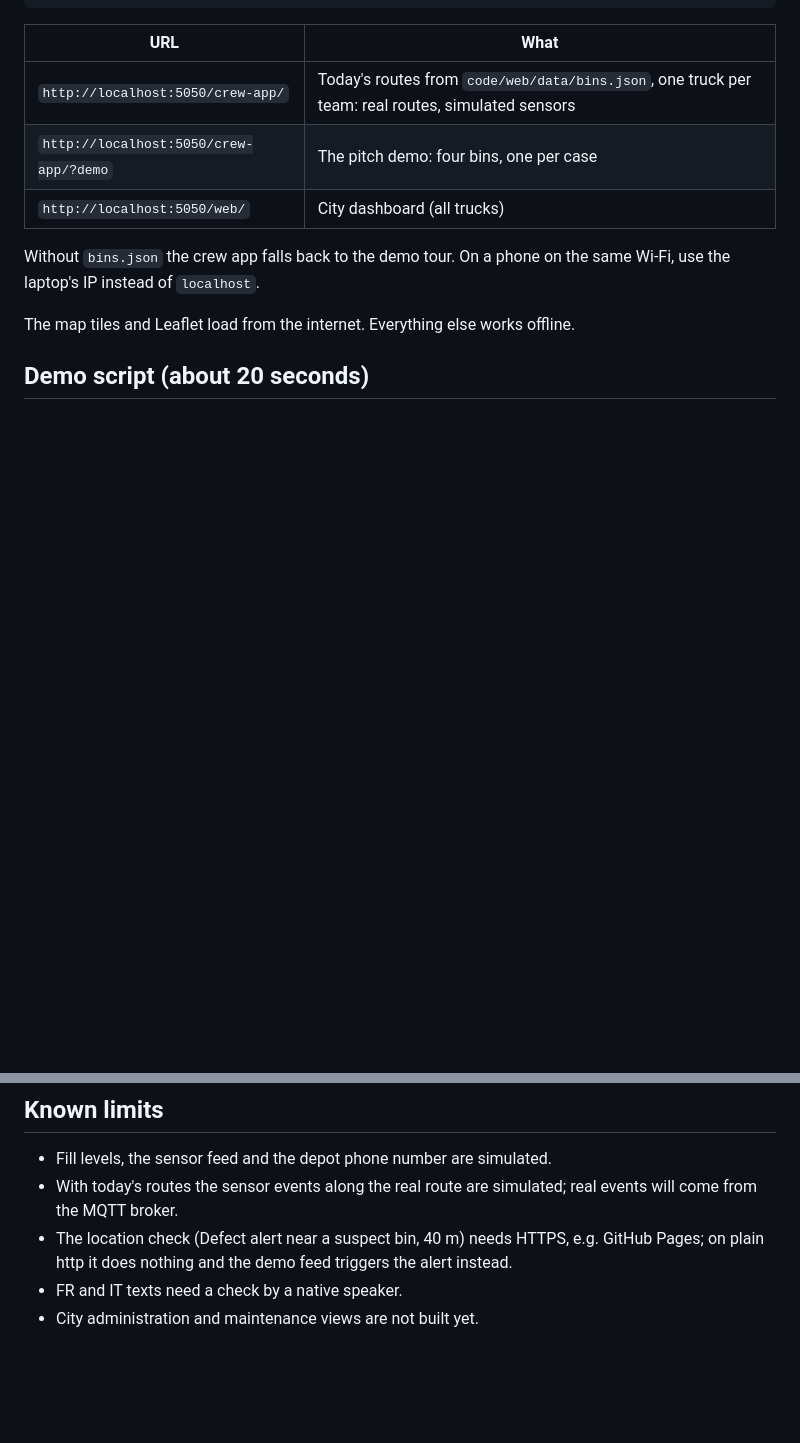
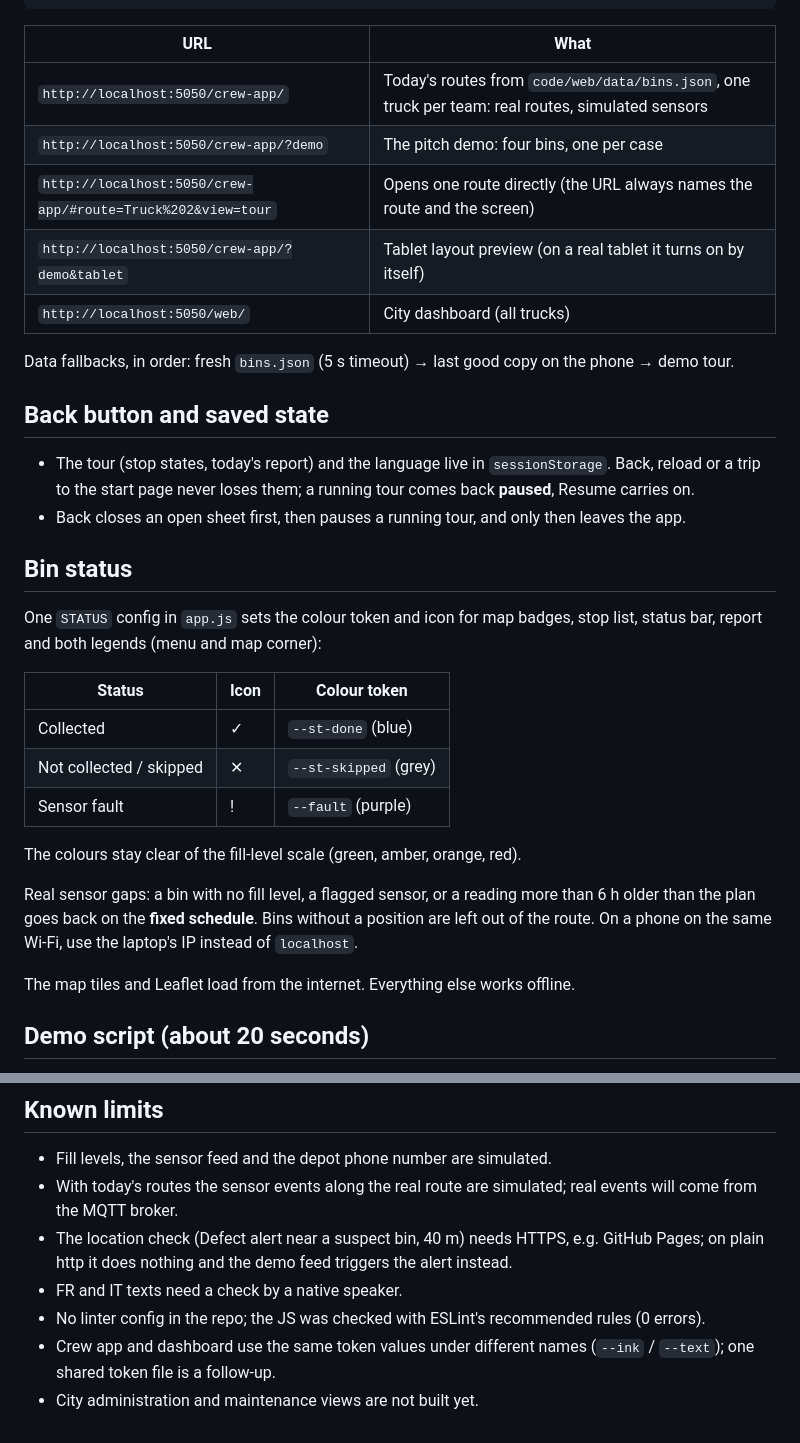
Before and after one commit to Basel-Hackthon-Smart-Trash/smart-trash, a Markdown page: documentation/crew-app.md, 2 parts joined by grey strips. GitHub-like rendering; blank space fills up the shorter version.

Commit message:
Docs: crew app back button, saved state, bin status icons, real-data gaps and tablet preview

```diff
--- a/documentation/crew-app.md
+++ b/documentation/crew-app.md
@@ -17,9 +17,30 @@ python3 -m http.server 5050 --bind 0.0.0.0
 |---|---|
 | `http://localhost:5050/crew-app/` | Today's routes from `code/web/data/bins.json`, one truck per team: real routes, simulated sensors |
 | `http://localhost:5050/crew-app/?demo` | The pitch demo: four bins, one per case |
+| `http://localhost:5050/crew-app/#route=Truck%202&view=tour` | Opens one route directly (the URL always names the route and the screen) |
+| `http://localhost:5050/crew-app/?demo&tablet` | Tablet layout preview (on a real tablet it turns on by itself) |
 | `http://localhost:5050/web/` | City dashboard (all trucks) |
 
-Without `bins.json` the crew app falls back to the demo tour. On a phone on the same Wi-Fi, use the laptop's IP instead of `localhost`.
+Data fallbacks, in order: fresh `bins.json` (5 s timeout) → last good copy on the phone → demo tour.
+
+## Back button and saved state
+
+- The tour (stop states, today's report) and the language live in `sessionStorage`. Back, reload or a trip to the start page never loses them; a running tour comes back **paused**, Resume carries on.
+- Back closes an open sheet first, then pauses a running tour, and only then leaves the app.
+
+## Bin status
+
+One `STATUS` config in `app.js` sets the colour token and icon for map badges, stop list, status bar, report and both legends (menu and map corner):
+
+| Status | Icon | Colour token |
+|---|---|---|
+| Collected | ✓ | `--st-done` (blue) |
+| Not collected / skipped | ✕ | `--st-skipped` (grey) |
+| Sensor fault | ! | `--fault` (purple) |
+
+The colours stay clear of the fill-level scale (green, amber, orange, red).
+
+Real sensor gaps: a bin with no fill level, a flagged sensor, or a reading more than 6 h older than the plan goes back on the **fixed schedule**. Bins without a position are left out of the route. On a phone on the same Wi-Fi, use the laptop's IP instead of `localhost`.
 
 The map tiles and Leaflet load from the internet. Everything else works offline.
 
@@ -114,4 +135,6 @@ The supervisor code for **＋ Add a bin** is `1234`. It is a demo value, the app
 - With today's routes the sensor events along the real route are simulated; real events will come from the MQTT broker.
 - The location check (Defect alert near a suspect bin, 40 m) needs HTTPS, e.g. GitHub Pages; on plain http it does nothing and the demo feed triggers the alert instead.
 - FR and IT texts need a check by a native speaker.
+- No linter config in the repo; the JS was checked with ESLint's recommended rules (0 errors).
+- Crew app and dashboard use the same token values under different names (`--ink` / `--text`); one shared token file is a follow-up.
 - City administration and maintenance views are not built yet.
```
